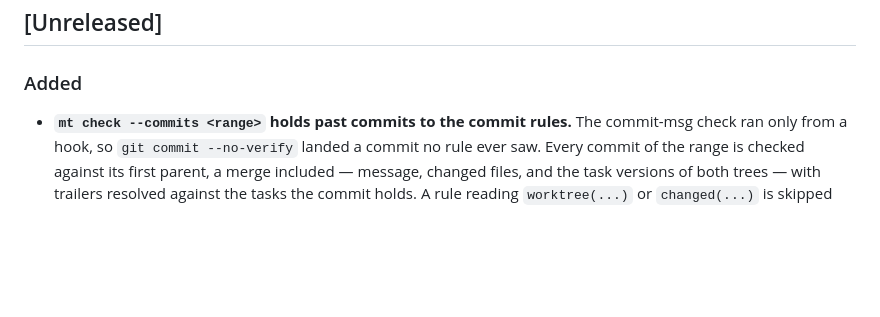
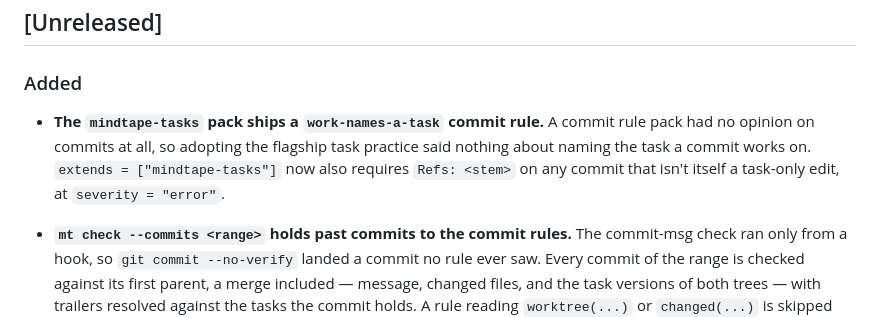
Before and after one commit to mlavrinenko/mindtape, a Markdown page: CHANGELOG.md, the part around the change. Drawn GitHub-style; blank space fills up the shorter version.

Commit message:
docs(changelog): note the work-names-a-task commit rule
Refs: migrate-this-repos-refs-trailers-to-stems

```diff
--- a/CHANGELOG.md
+++ b/CHANGELOG.md
@@ -9,6 +9,11 @@ and this project adheres to [Semantic Versioning](https://semver.org/spec/v2.0.0
 
 ### Added
 
+- **The `mindtape-tasks` pack ships a `work-names-a-task` commit rule.** A
+  commit rule pack had no opinion on commits at all, so adopting the flagship
+  task practice said nothing about naming the task a commit works on.
+  `extends = ["mindtape-tasks"]` now also requires `Refs: <stem>` on any
+  commit that isn't itself a task-only edit, at `severity = "error"`.
 - **`mt check --commits <range>` holds past commits to the commit rules.** The
   commit-msg check ran only from a hook, so `git commit --no-verify` landed a
   commit no rule ever saw. Every commit of the range is checked against its
```
